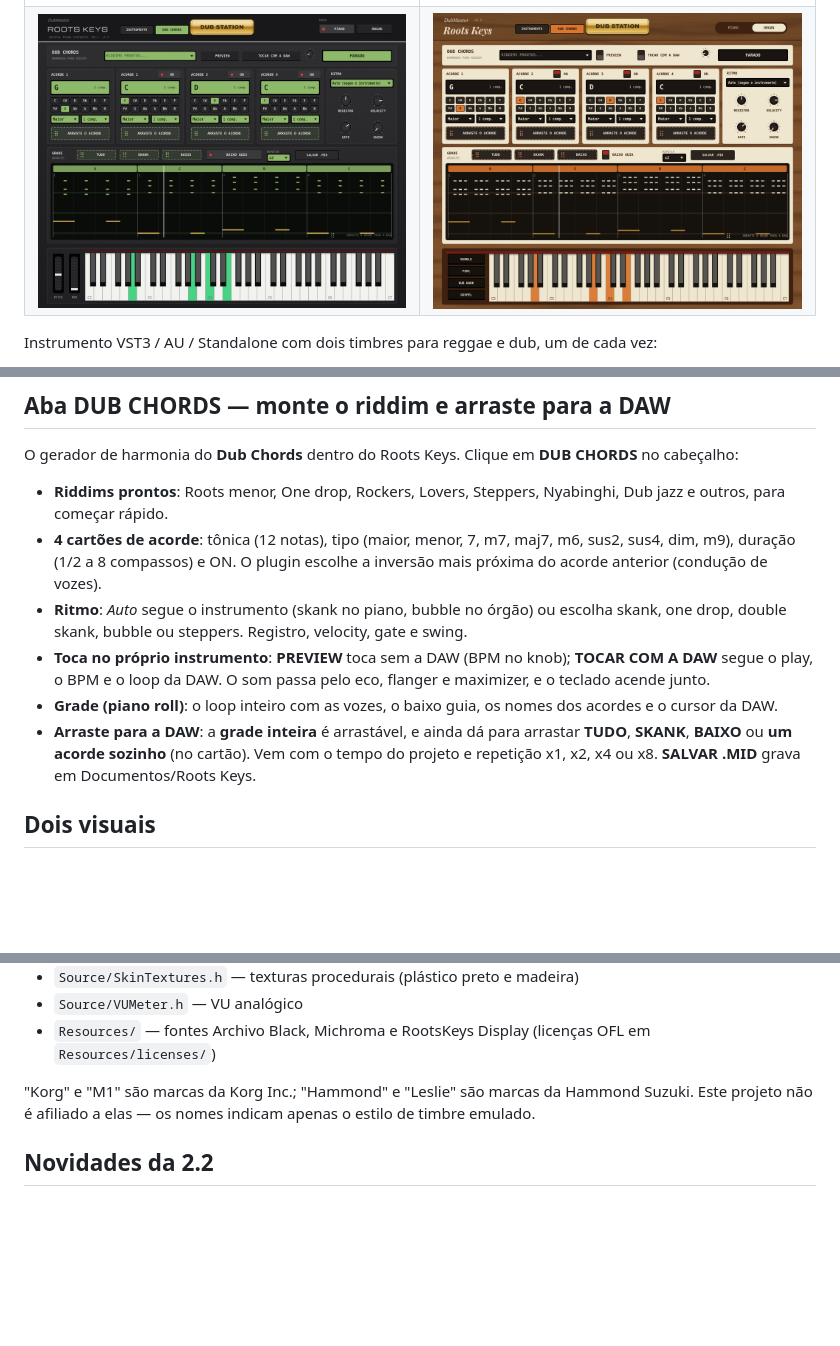
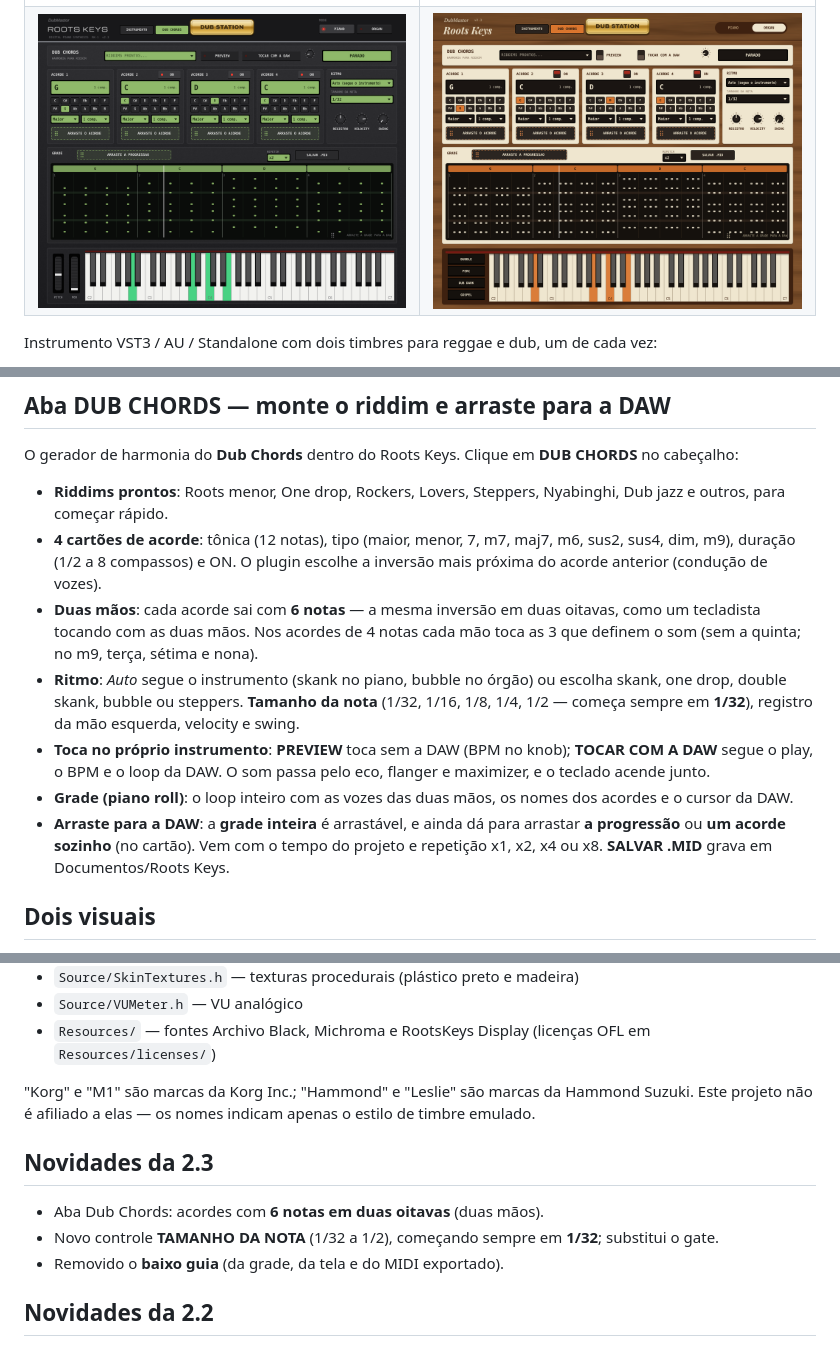
Before and after one commit to dubmastor/DubMastor-DubStation-, a Markdown page: RootsKeys/README.md, 3 parts joined by grey strips. Drawn GitHub-style; pictures changed too: RootsKeys/docs/interface-dubchords-organ.png, RootsKeys/docs/interface-dubchords-piano.png; blank space fills up the shorter version.

```diff
--- a/RootsKeys/README.md
+++ b/RootsKeys/README.md
@@ -22,10 +22,11 @@ O gerador de harmonia do **Dub Chords** dentro do Roots Keys. Clique em **DUB CH
 
 - **Riddims prontos**: Roots menor, One drop, Rockers, Lovers, Steppers, Nyabinghi, Dub jazz e outros, para começar rápido.
 - **4 cartões de acorde**: tônica (12 notas), tipo (maior, menor, 7, m7, maj7, m6, sus2, sus4, dim, m9), duração (1/2 a 8 compassos) e ON. O plugin escolhe a inversão mais próxima do acorde anterior (condução de vozes).
-- **Ritmo**: *Auto* segue o instrumento (skank no piano, bubble no órgão) ou escolha skank, one drop, double skank, bubble ou steppers. Registro, velocity, gate e swing.
+- **Duas mãos**: cada acorde sai com **6 notas** — a mesma inversão em duas oitavas, como um tecladista tocando com as duas mãos. Nos acordes de 4 notas cada mão toca as 3 que definem o som (sem a quinta; no m9, terça, sétima e nona).
+- **Ritmo**: *Auto* segue o instrumento (skank no piano, bubble no órgão) ou escolha skank, one drop, double skank, bubble ou steppers. **Tamanho da nota** (1/32, 1/16, 1/8, 1/4, 1/2 — começa sempre em **1/32**), registro da mão esquerda, velocity e swing.
 - **Toca no próprio instrumento**: **PREVIEW** toca sem a DAW (BPM no knob); **TOCAR COM A DAW** segue o play, o BPM e o loop da DAW. O som passa pelo eco, flanger e maximizer, e o teclado acende junto.
-- **Grade (piano roll)**: o loop inteiro com as vozes, o baixo guia, os nomes dos acordes e o cursor da DAW.
-- **Arraste para a DAW**: a **grade inteira** é arrastável, e ainda dá para arrastar **TUDO**, **SKANK**, **BAIXO** ou **um acorde sozinho** (no cartão). Vem com o tempo do projeto e repetição x1, x2, x4 ou x8. **SALVAR .MID** grava em Documentos/Roots Keys.
+- **Grade (piano roll)**: o loop inteiro com as vozes das duas mãos, os nomes dos acordes e o cursor da DAW.
+- **Arraste para a DAW**: a **grade inteira** é arrastável, e ainda dá para arrastar **a progressão** ou **um acorde sozinho** (no cartão). Vem com o tempo do projeto e repetição x1, x2, x4 ou x8. **SALVAR .MID** grava em Documentos/Roots Keys.
 
 ## Dois visuais
 
@@ -83,6 +84,11 @@ Teste offline do DSP (sem JUCE): `g++ -std=c++17 -O2 tests/render_demo.cpp -o re
 
 "Korg" e "M1" são marcas da Korg Inc.; "Hammond" e "Leslie" são marcas da Hammond Suzuki. Este projeto não é afiliado a elas — os nomes indicam apenas o estilo de timbre emulado.
 
+## Novidades da 2.3
+- Aba Dub Chords: acordes com **6 notas em duas oitavas** (duas mãos).
+- Novo controle **TAMANHO DA NOTA** (1/32 a 1/2), começando sempre em **1/32**; substitui o gate.
+- Removido o **baixo guia** (da grade, da tela e do MIDI exportado).
+
 ## Novidades da 2.2
 - Novo nome: **DubMastor Roots Keys**. O número da versão aparece no cabeçalho do plugin.
 - Aba **DUB CHORDS**: progressão de até 4 acordes, riddims prontos, grade piano roll e arrastar MIDI (tudo, skank, baixo ou um acorde) para a DAW, tocando no próprio piano/órgão.
```
Also changed, not shown: other parts of RootsKeys/README.md (+2 -2 lines), README.md (+1 -1 lines), RootsKeys/RELEASE_NOTES.md (+7 -4 lines), RootsKeys/docs/interface-organ.png, RootsKeys/docs/interface-piano.png, site/img/rootskeys.jpg, 7 other files.
